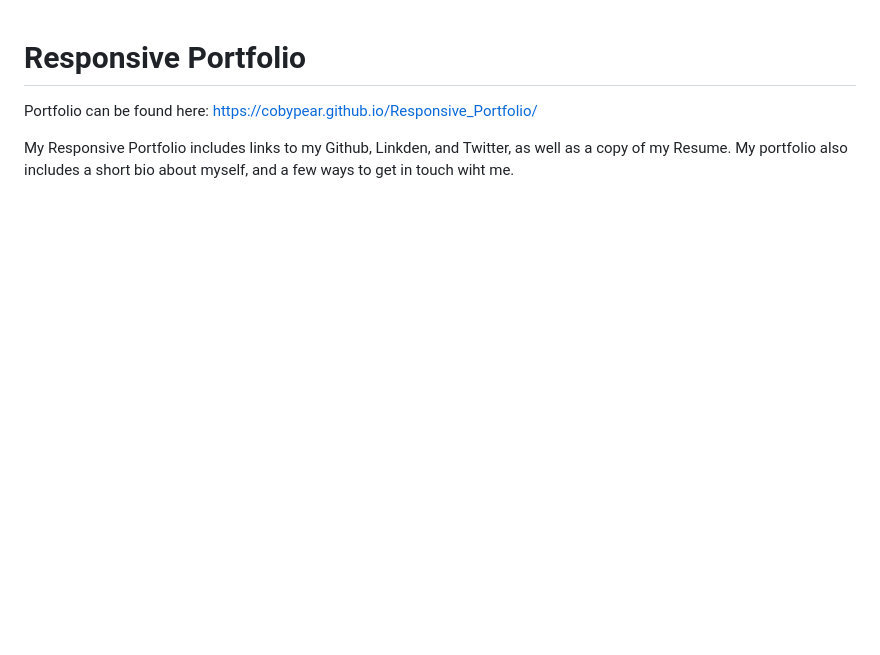
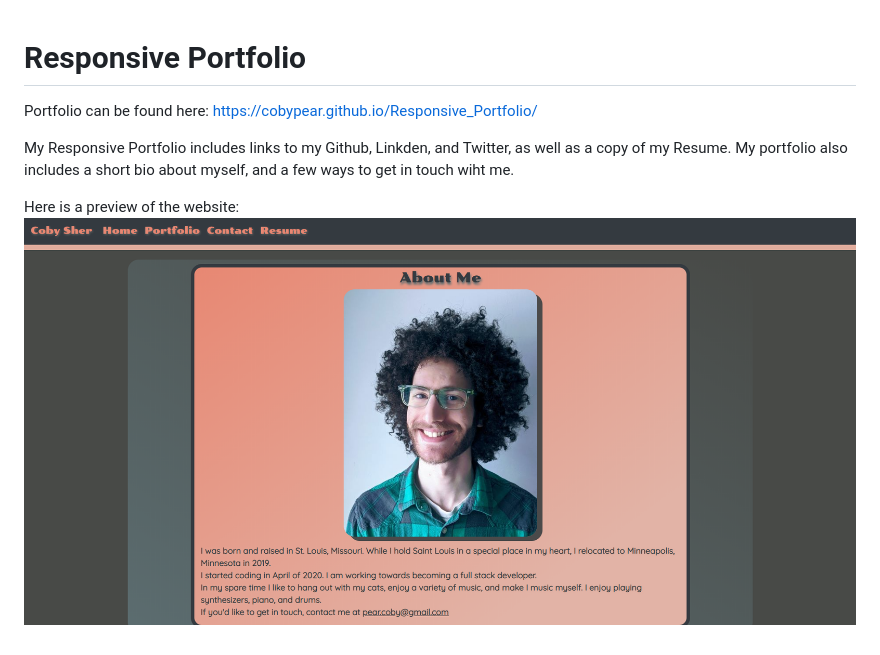
Before and after one commit to CobyPear/Coby_Sher_Portfolio, a Markdown page: README.md, the part around the change. Drawn GitHub-style; pictures changed too: Assets/images/homepage-screenshot.png (added); blank space fills up the shorter version.

```diff
--- a/README.md
+++ b/README.md
@@ -3,3 +3,6 @@
 Portfolio can be found here: https://cobypear.github.io/Responsive_Portfolio/
 
 My Responsive Portfolio includes links to my Github, Linkden, and Twitter, as well as a copy of my Resume. My portfolio also includes a short bio about myself, and a few ways to get in touch wiht me.
+
+Here is a preview of the website:
+![Website Preview](/Assets/images/homepage-screenshot.png)
```
